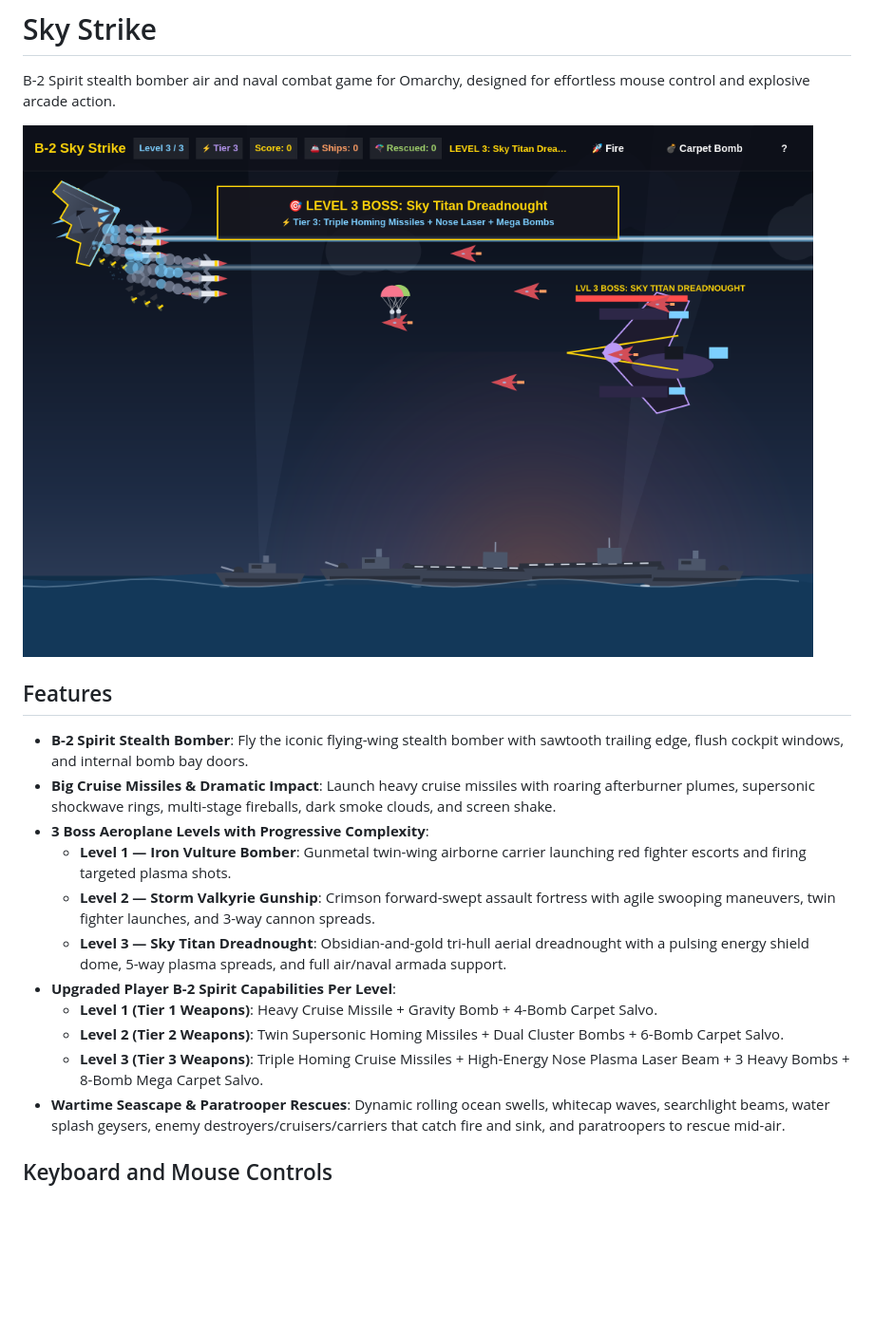
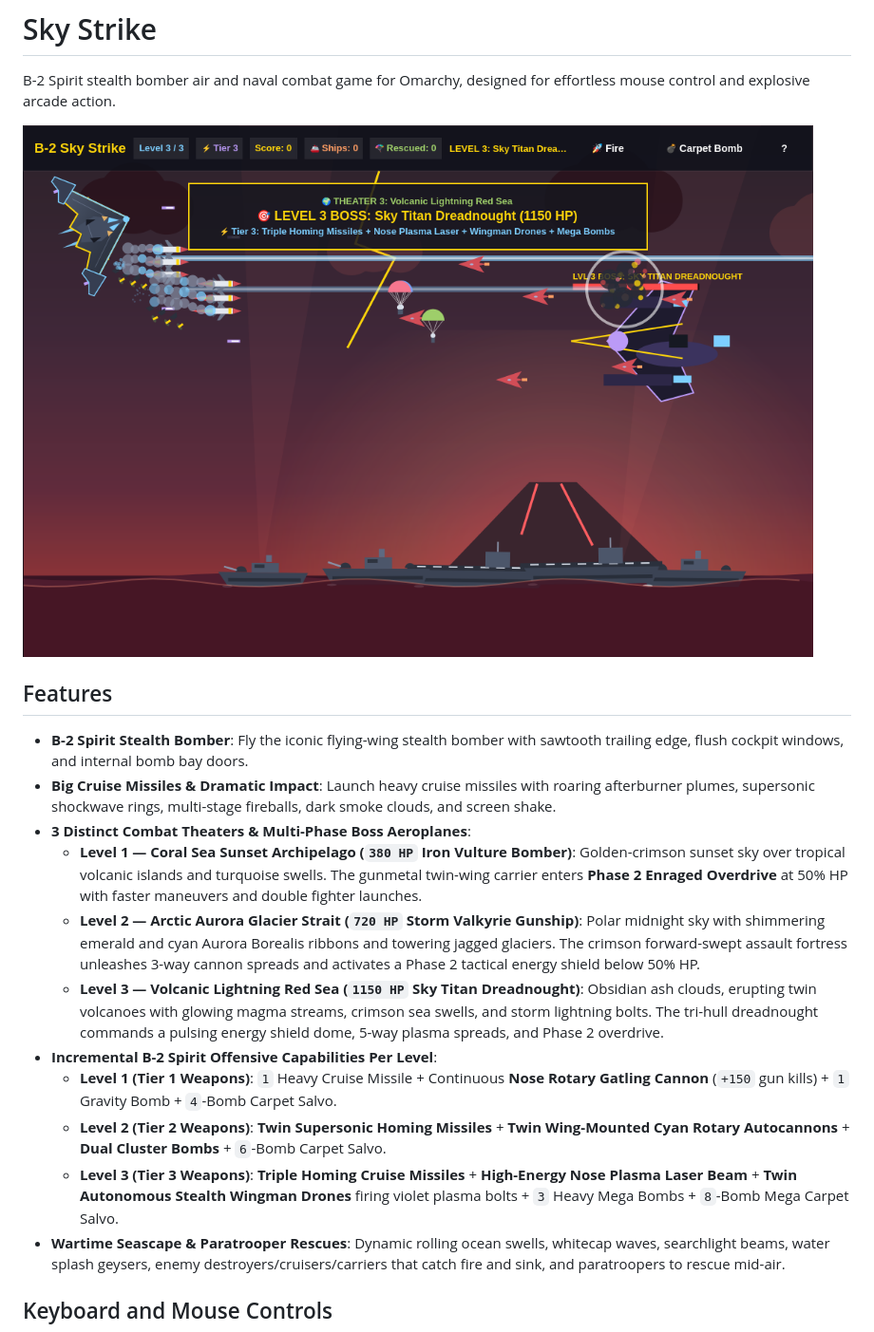
Before and after one commit to vikysays/skystrike, a Markdown page: README.md, the part around the change. Shown at 95% size. Rendered like a GitHub page; pictures changed too: screenshot.png; blank space fills up the shorter version.

Commit message:
Add distinct level theaters, 2-phase boss fights, and B-2 autocannons & wingman drones

```diff
--- a/README.md
+++ b/README.md
@@ -8,14 +8,14 @@ B-2 Spirit stealth bomber air and naval combat game for Omarchy, designed for ef
 
 - **B-2 Spirit Stealth Bomber**: Fly the iconic flying-wing stealth bomber with sawtooth trailing edge, flush cockpit windows, and internal bomb bay doors.
 - **Big Cruise Missiles & Dramatic Impact**: Launch heavy cruise missiles with roaring afterburner plumes, supersonic shockwave rings, multi-stage fireballs, dark smoke clouds, and screen shake.
-- **3 Boss Aeroplane Levels with Progressive Complexity**:
-  - **Level 1 — Iron Vulture Bomber**: Gunmetal twin-wing airborne carrier launching red fighter escorts and firing targeted plasma shots.
-  - **Level 2 — Storm Valkyrie Gunship**: Crimson forward-swept assault fortress with agile swooping maneuvers, twin fighter launches, and 3-way cannon spreads.
-  - **Level 3 — Sky Titan Dreadnought**: Obsidian-and-gold tri-hull aerial dreadnought with a pulsing energy shield dome, 5-way plasma spreads, and full air/naval armada support.
-- **Upgraded Player B-2 Spirit Capabilities Per Level**:
-  - **Level 1 (Tier 1 Weapons)**: Heavy Cruise Missile + Gravity Bomb + 4-Bomb Carpet Salvo.
-  - **Level 2 (Tier 2 Weapons)**: Twin Supersonic Homing Missiles + Dual Cluster Bombs + 6-Bomb Carpet Salvo.
-  - **Level 3 (Tier 3 Weapons)**: Triple Homing Cruise Missiles + High-Energy Nose Plasma Laser Beam + 3 Heavy Bombs + 8-Bomb Mega Carpet Salvo.
+- **3 Distinct Combat Theaters & Multi-Phase Boss Aeroplanes**:
+  - **Level 1 — Coral Sea Sunset Archipelago (`380 HP` Iron Vulture Bomber)**: Golden-crimson sunset sky over tropical volcanic islands and turquoise swells. The gunmetal twin-wing carrier enters **Phase 2 Enraged Overdrive** at 50% HP with faster maneuvers and double fighter launches.
+  - **Level 2 — Arctic Aurora Glacier Strait (`720 HP` Storm Valkyrie Gunship)**: Polar midnight sky with shimmering emerald and cyan Aurora Borealis ribbons and towering jagged glaciers. The crimson forward-swept assault fortress unleashes 3-way cannon spreads and activates a Phase 2 tactical energy shield below 50% HP.
+  - **Level 3 — Volcanic Lightning Red Sea (`1150 HP` Sky Titan Dreadnought)**: Obsidian ash clouds, erupting twin volcanoes with glowing magma streams, crimson sea swells, and storm lightning bolts. The tri-hull dreadnought commands a pulsing energy shield dome, 5-way plasma spreads, and Phase 2 overdrive.
+- **Incremental B-2 Spirit Offensive Capabilities Per Level**:
+  - **Level 1 (Tier 1 Weapons)**: `1` Heavy Cruise Missile + Continuous **Nose Rotary Gatling Cannon** (`+150` gun kills) + `1` Gravity Bomb + `4`-Bomb Carpet Salvo.
+  - **Level 2 (Tier 2 Weapons)**: **Twin Supersonic Homing Missiles** + **Twin Wing-Mounted Cyan Rotary Autocannons** + **Dual Cluster Bombs** + `6`-Bomb Carpet Salvo.
+  - **Level 3 (Tier 3 Weapons)**: **Triple Homing Cruise Missiles** + **High-Energy Nose Plasma Laser Beam** + **Twin Autonomous Stealth Wingman Drones** firing violet plasma bolts + `3` Heavy Mega Bombs + `8`-Bomb Mega Carpet Salvo.
 - **Wartime Seascape & Paratrooper Rescues**: Dynamic rolling ocean swells, whitecap waves, searchlight beams, water splash geysers, enemy destroyers/cruisers/carriers that catch fire and sink, and paratroopers to rescue mid-air.
 
 ## Keyboard and Mouse Controls
```
Also changed, not shown: AGENTS.md (+7 -7 lines), 7 other files.
